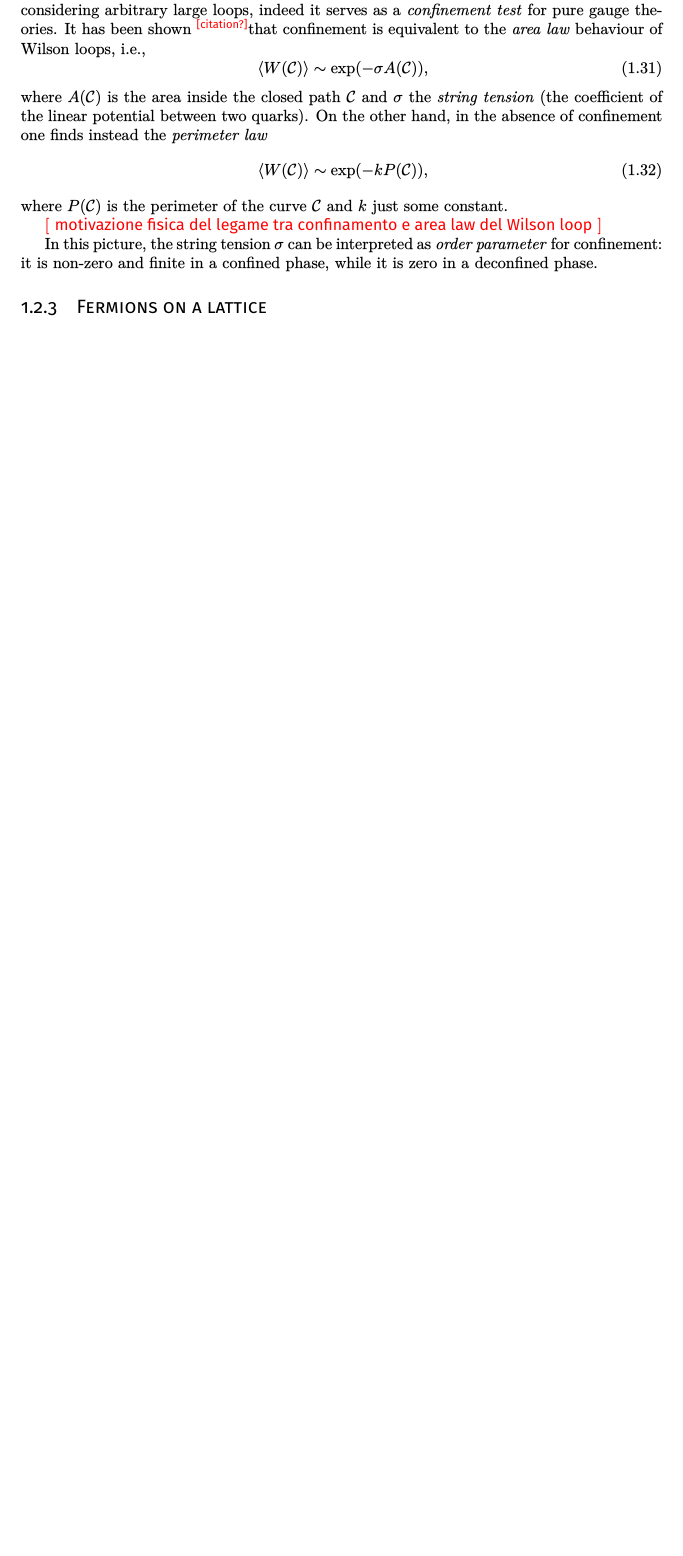
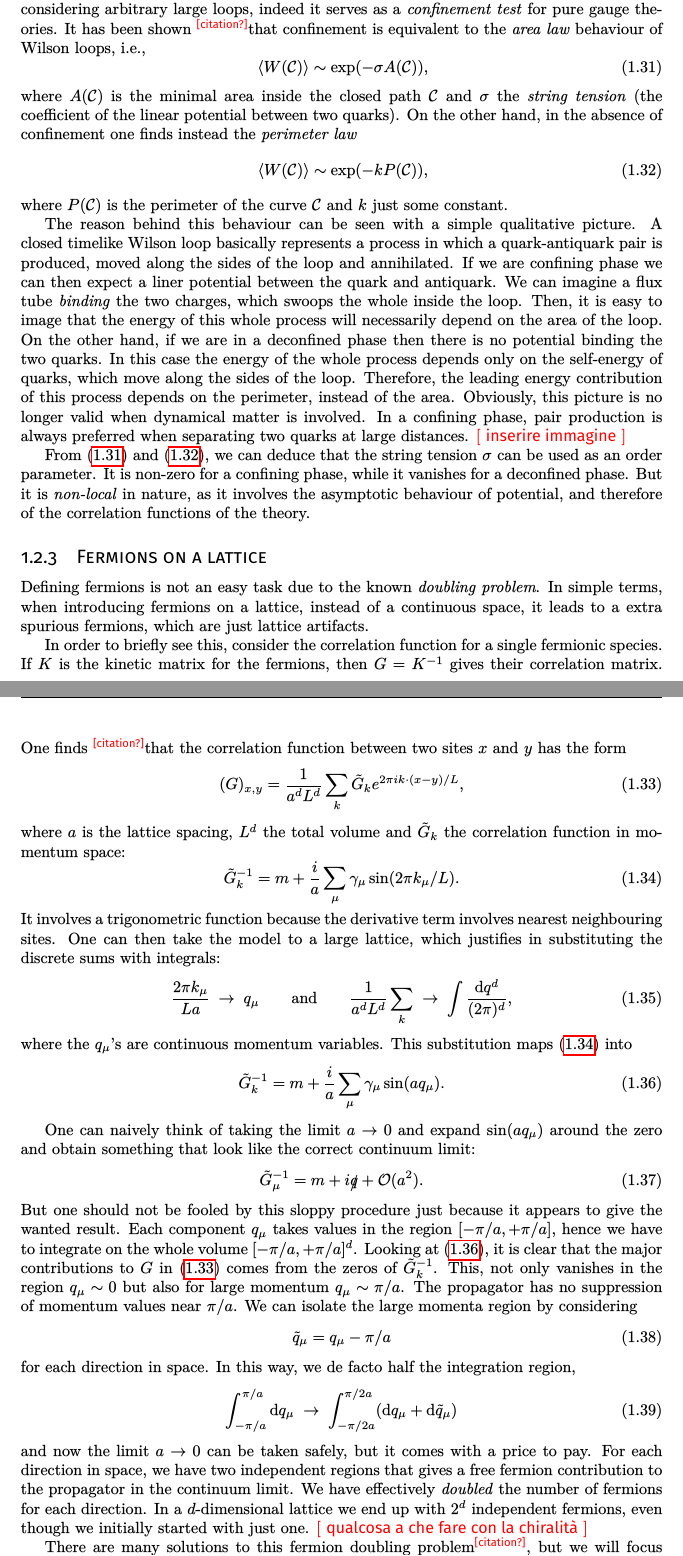
Before and after one commit to sunpradh/phd-thesis, a LaTeX thesis (thesis.tex, which reads chapters/lgt_intro/lft.tex): part of page 10 of 11 before the commit and two parts of pages 10 and 11 of 13 after it, the two joined at a grey line, cut so that both start at the same text, the shorter picture padded with empty space. The pictures show the PDF file thesis.pdf that the author committed with the source.

Commit message:
drafted section about fermions on a lattice; remain to discuss staggered fermions

```diff
--- a/chapters/lgt_intro/lft.tex
+++ b/chapters/lgt_intro/lft.tex
@@ -145,20 +146,92 @@ In so far, we have considered only single plaquette loops but nothing restraints
 It has been shown \citneeded that confinement is equivalent to the \emph{area law} behaviour of Wilson loops, i.e.,
 \begin{equation}
     \ev*{W(\mathcal{C})} \sim \exp(- \sigma A(\mathcal{C})),
+    \label{eq:wilson_area_law}
 \end{equation}
-where $A(\mathcal{C})$ is the area inside the closed path $\mathcal{C}$ and $\sigma$ the \emph{string tension} (the coefficient of the linear potential between two quarks).
+where $A(\mathcal{C})$ is the minimal area inside the closed path $\mathcal{C}$ and $\sigma$ the \emph{string tension} (the coefficient of the linear potential between two quarks).
 On the other hand, in the absence of confinement one finds instead the \emph{perimeter law}
 \begin{equation}
     \ev*{W(\mathcal{C})} \sim \exp(- k P(\mathcal{C})),
+    \label{eq:wilson_perimeter_law}
 \end{equation}
 where $P(\mathcal{C})$ is the perimeter of the curve $\mathcal{C}$ and $k$ just some constant.
 
-\todo{motivazione fisica del legame tra confinamento e area law del Wilson loop}
+The reason behind this behaviour can be seen with a simple qualitative picture.
+A closed timelike Wilson loop basically represents a process in which a quark-antiquark pair is produced, moved along the sides of the loop and annihilated.
+If we are confining phase we can then expect a liner potential between the quark and antiquark.
+We can imagine a flux tube \emph{binding} the two charges, which swoops the whole inside the loop.
+Then, it is easy to image that the energy of this whole process will necessarily depend on the area of the loop.
+On the other hand, if we are in a deconfined phase then there is no potential binding the two quarks.
+In this case the energy of the whole process depends only on the self-energy of quarks, which move along the sides of the loop.
+Therefore, the leading energy contribution of this process depends on the perimeter, instead of the area.
+Obviously, this picture is no longer valid when dynamical matter is involved.
+In a confining phase, pair production is always preferred when separating two quarks at large distances.
+\todo{inserire immagine}
 
-In this picture, the string tension $\sigma$ can be interpreted as \emph{order parameter} for confinement:
-it is non-zero and finite in a confined phase, while it is zero in a deconfined phase.
+From \eqref{eq:wilson_area_law} and \eqref{eq:wilson_perimeter_law}, we can deduce that the string tension $\sigma$ can be used as an order parameter.
+It is non-zero for a confining phase, while it vanishes for a deconfined phase.
+But it is \emph{non-local} in nature, as it involves the asymptotic behaviour of potential, and therefore of the correlation functions of the theory.
 
 
 
 \subsection{Fermions on a lattice}
 \label{sub:fermions_on_a_lattice}
+
+Defining fermions is not an easy task due to the known \emph{doubling problem}.
+In simple terms, when introducing fermions on a lattice, instead of a continuous space, it leads to a extra spurious fermions, which are just lattice artifacts.
+
+In order to briefly see this, consider the correlation function for a single fermionic species.
+If $K$ is the kinetic matrix for the fermions, then $G = K^{-1}$ gives their correlation matrix.
+One finds \citneeded that the correlation function between two sites $x$ and $y$ has the form
+\begin{equation}
+    (G)_{x,y} = \frac{1}{a^d L^d} \sum_{k} \tilde{G}_{k} e^{2 \pi i k \cdot (x - y) / L},
+    \label{eq:fermionic_corr_func_real_space}
+\end{equation}
+where $a$ is the lattice spacing, $L^d$ the total volume and $\tilde{G}_k$ the correlation function in momentum space:
+\begin{equation}
+    \tilde{G}^{-1}_k = m + \frac{i}{a} \sum_{\mu} \gamma_{\mu} \sin(2 \pi k_{\mu} / L).
+    \label{eq:fermionic_corr_func_latt}
+\end{equation}
+It involves a trigonometric function because the derivative term involves nearest neighbouring sites.
+One can then take the model to a large lattice, which justifies in substituting the discrete sums with integrals:
+\begin{equation}
+    \frac{2 \pi k_{\mu}}{La}  \; \to \; q_{\mu}
+    \qquad \text{and} \qquad
+    \frac{1}{a^d L^d} \sum_{k} \; \to \; \int \frac{\dd q^d}{(2 \pi)^d},
+    \label{eq:limit_large_lattice}
+\end{equation}
+where the $q_{\mu}$'s are continuous momentum variables.
+This substitution maps \eqref{eq:fermionic_corr_func_latt} into
+\begin{equation}
+    \tilde{G}_k^{-1} = m + \frac{i}{a} \sum_{\mu} \gamma_{\mu} \sin(a q_{\mu}).
+    \label{eq:fermionic_corr_func_large_latt}
+\end{equation}
+
+One can naively think of taking the limit $a \to 0$ and expand $\sin(a q_{\mu})$ around the zero and obtain something that look like the correct continuum limit:
+\begin{equation}
+    \tilde{G}_{\mu}^{-1} = m + i \slashed{q} + \mathcal{O}(a^2).
+\end{equation}
+But one should not be fooled by this sloppy procedure just because it appears to give the wanted result.
+Each component $q_{\mu}$ takes values in the region $[-\pi/a, +\pi/a]$, hence we have to integrate on the whole volume $[-\pi/a, +\pi/a]^d$.
+Looking at \eqref{eq:fermionic_corr_func_large_latt}, it is clear that the major contributions to $G$ in \eqref{eq:fermionic_corr_func_real_space} comes from the zeros of $\tilde{G}_k^{-1}$.
+This, not only vanishes in the region $q_{\mu} \sim 0$ but also for large momentum $q_{\mu} \sim \pi/a$.
+The propagator has no suppression of momentum values near $\pi/a$.
+We can isolate the large momenta region by considering
+\begin{equation}
+    \tilde{q}_{\mu} = q_{\mu} - \pi/a
+\end{equation}
+for each direction in space.
+In this way, we de facto half the integration region,
+\begin{equation}
+    \int_{-\pi/a}^{\pi/a} \dd q_{\mu} \;\to\;
+    \int_{-\pi/2a}^{\pi/2a} (\dd q_{\mu} + \dd \tilde{q}_{\mu})
+\end{equation}
+and now the limit $a \to 0$ can be taken safely, but it comes with a price to pay.
+For each direction in space, we have two independent regions that gives a free fermion contribution to the propagator in the continuum limit.
+We have effectively \emph{doubled} the number of fermions for each direction.
+In a $d$-dimensional lattice we end up with $2^d$ independent fermions, even though we initially started with just one.
+\todo{qualcosa a che fare con la chiralità}
+
+There are many solutions to this fermion doubling problem\citneeded, but we will focus only on one in this manuscript: \emph{the staggered fermions}\citneeded.
+We have seen that these fictitious fermions come from the large momenta regions, where $q_{\mu} \sim \pi/a$.
+Brutally cutting out this large momenta regions spoils the completeness of the Fourier transform, so it is not a solution, the same effect can be obtained with a smarter move.
```
Also changed, not shown: assets/preamble.tex (+1 -0 lines), thesis.pdf, chapters/lgt_intro/lft.tex (15 more changed lines).
